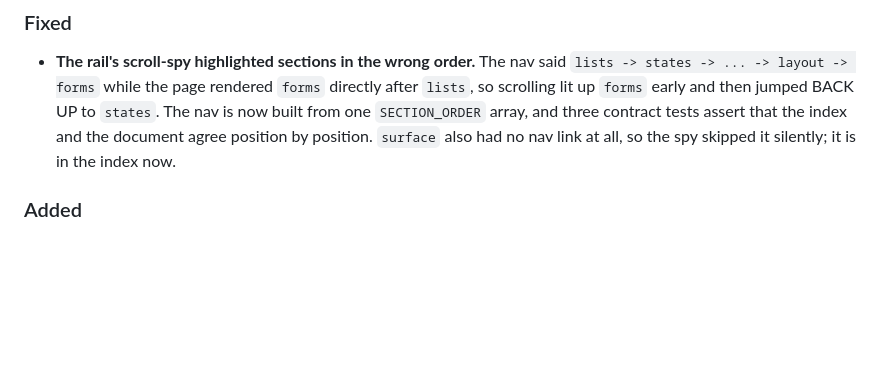
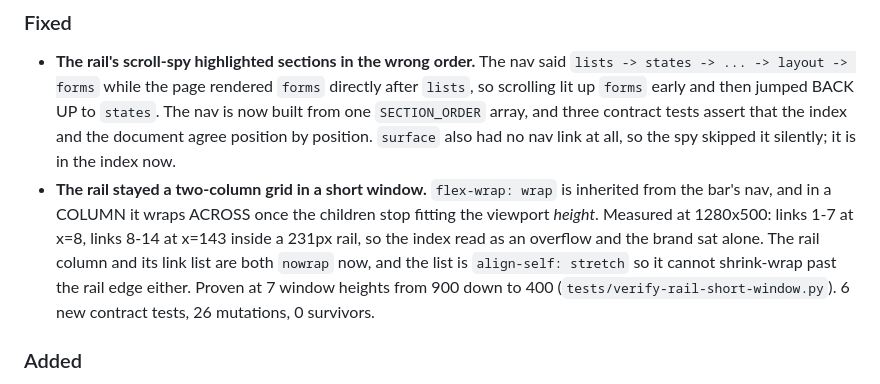
Before and after one commit to omiinaya/oem-ui, a Markdown page: CHANGELOG.md, the part around the change. GitHub-like rendering; blank space fills up the shorter version.

Commit message:
Document the rail short-window fix in the changelog

```diff
--- a/CHANGELOG.md
+++ b/CHANGELOG.md
@@ -15,6 +15,15 @@ and this project adheres to [Semantic Versioning](https://semver.org/spec/v2.0.0
   `SECTION_ORDER` array, and three contract tests assert that the index and
   the document agree position by position. `surface` also had no nav link
   at all, so the spy skipped it silently; it is in the index now.
+- **The rail stayed a two-column grid in a short window.** `flex-wrap:
+  wrap` is inherited from the bar's nav, and in a COLUMN it wraps ACROSS
+  once the children stop fitting the viewport *height*. Measured at
+  1280x500: links 1-7 at x=8, links 8-14 at x=143 inside a 231px rail, so
+  the index read as an overflow and the brand sat alone. The rail column
+  and its link list are both `nowrap` now, and the list is `align-self:
+  stretch` so it cannot shrink-wrap past the rail edge either. Proven at
+  7 window heights from 900 down to 400 (`tests/verify-rail-short-window.py`).
+  6 new contract tests, 26 mutations, 0 survivors.
 
 ### Added
 
```
